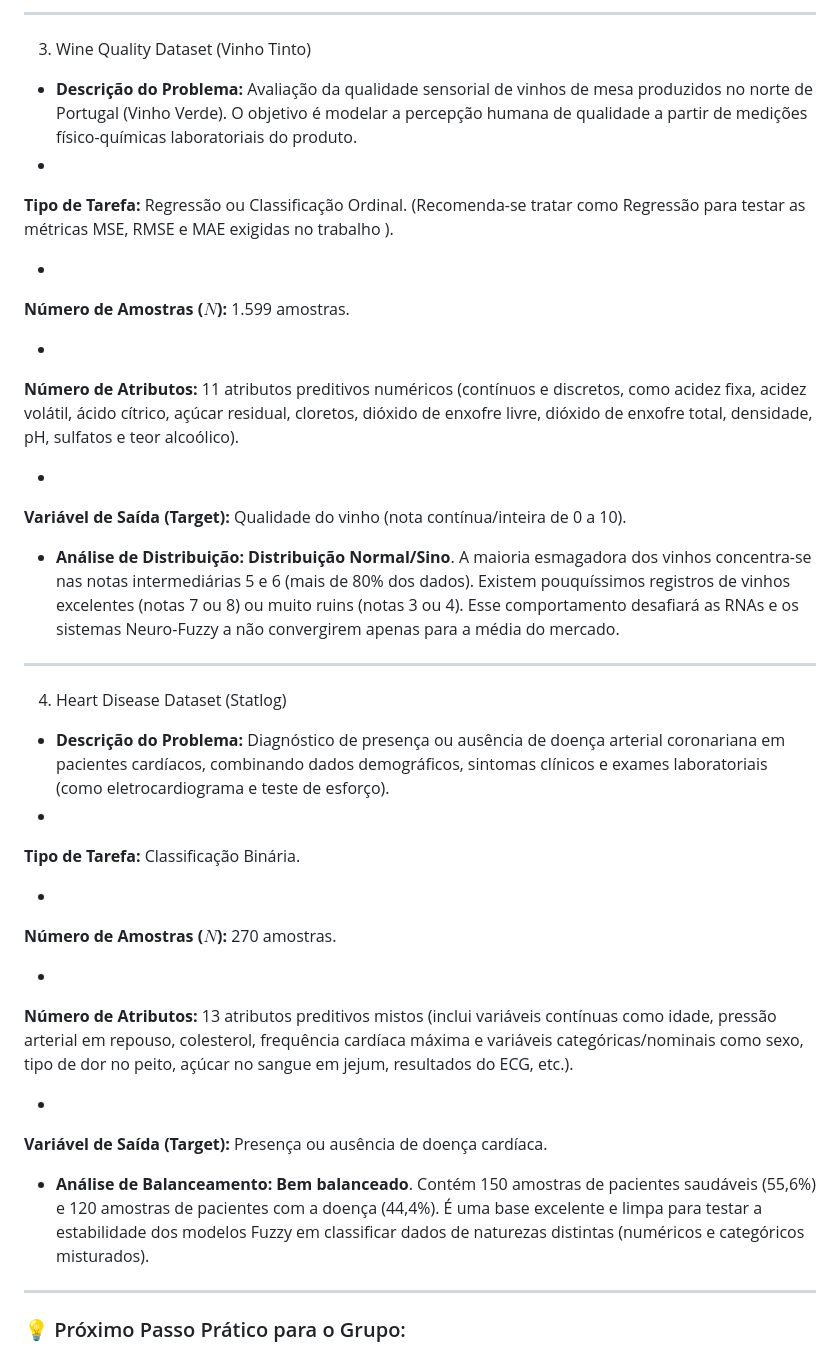
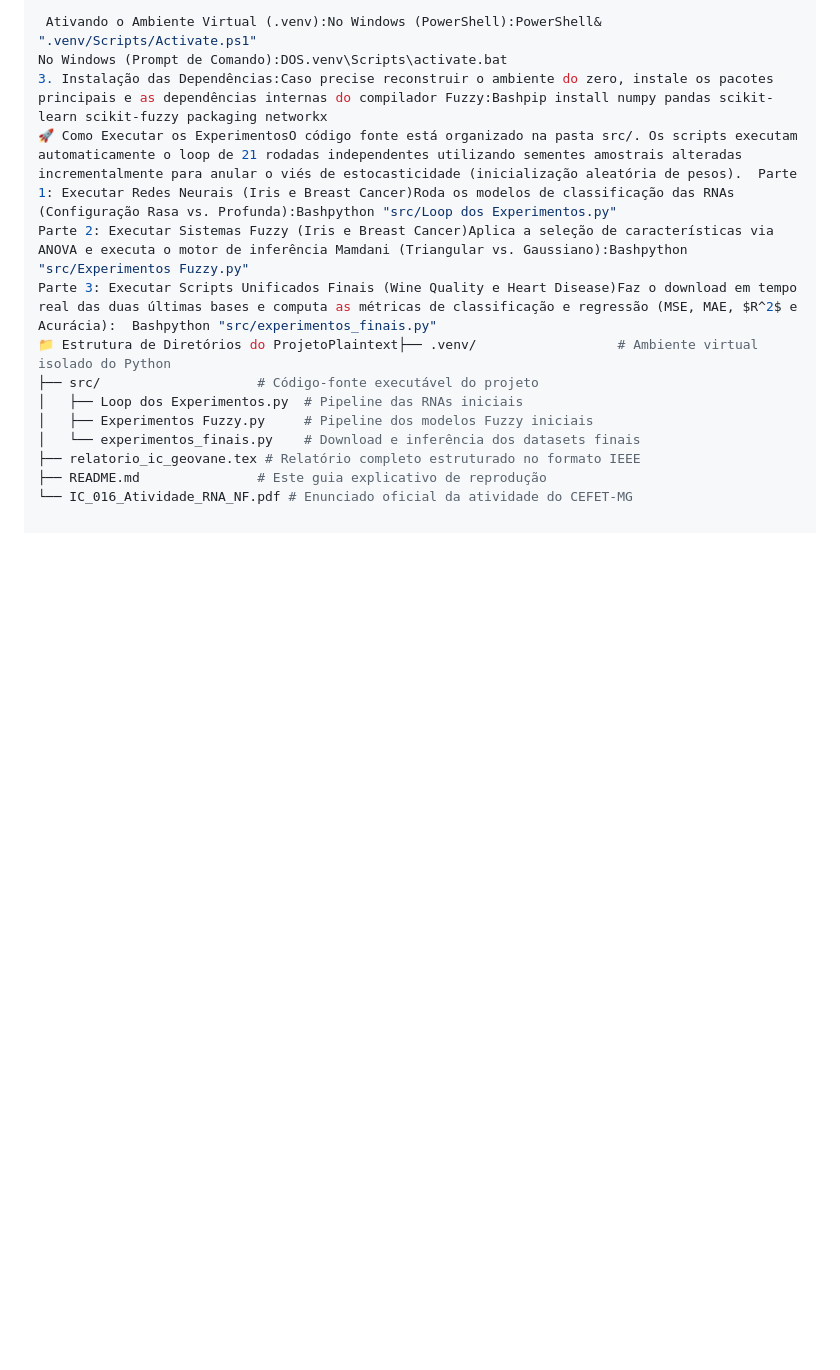
Before and after one commit to geovanemorcatti/traba-ho-final, a Markdown page: src/readme.md, the part around one of its changes. GitHub-like rendering; blank space fills up the shorter version.

```diff
--- a/src/readme.md
+++ b/src/readme.md
@@ -59,49 +25,14 @@ Aqui está a **Análise Exploratória Básica** estruturada para cada um dos 4 c
----
-
-3. Wine Quality Dataset (Vinho Tinto)
-
-* **Descrição do Problema:** Avaliação da qualidade sensorial de vinhos de mesa produzidos no norte de Portugal (Vinho Verde). O objetivo é modelar a percepção humana de qualidade a partir de medições físico-químicas laboratoriais do produto.
-*
-**Tipo de Tarefa:** Regressão ou Classificação Ordinal. (Recomenda-se tratar como Regressão para testar as métricas MSE, RMSE e MAE exigidas no trabalho ).
-
-
-*
-**Número de Amostras ($N$):** 1.599 amostras.
-
-
-*
-**Número de Atributos:** 11 atributos preditivos numéricos (contínuos e discretos, como acidez fixa, acidez volátil, ácido cítrico, açúcar residual, cloretos, dióxido de enxofre livre, dióxido de enxofre total, densidade, pH, sulfatos e teor alcoólico).
-
-
-*
-**Variável de Saída (Target):** Qualidade do vinho (nota contínua/inteira de 0 a 10).
-
-
-* **Análise de Distribuição:** **Distribuição Normal/Sino**. A maioria esmagadora dos vinhos concentra-se nas notas intermediárias 5 e 6 (mais de 80% dos dados). Existem pouquíssimos registros de vinhos excelentes (notas 7 ou 8) ou muito ruins (notas 3 ou 4). Esse comportamento desafiará as RNAs e os sistemas Neuro-Fuzzy a não convergirem apenas para a média do mercado.
-
----
-
-4. Heart Disease Dataset (Statlog)
-
-* **Descrição do Problema:** Diagnóstico de presença ou ausência de doença arterial coronariana em pacientes cardíacos, combinando dados demográficos, sintomas clínicos e exames laboratoriais (como eletrocardiograma e teste de esforço).
-*
-**Tipo de Tarefa:** Classificação Binária.
-
-
-*
-**Número de Amostras ($N$):** 270 amostras.
-
-
-*
-**Número de Atributos:** 13 atributos preditivos mistos (inclui variáveis contínuas como idade, pressão arterial em repouso, colesterol, frequência cardíaca máxima e variáveis categóricas/nominais como sexo, tipo de dor no peito, açúcar no sangue em jejum, resultados do ECG, etc.).
-
-
-*
-**Variável de Saída (Target):** Presença ou ausência de doença cardíaca.
-
-
-* **Análise de Balanceamento:** **Bem balanceado**. Contém 150 amostras de pacientes saudáveis (55,6%) e 120 amostras de pacientes com a doença (44,4%). É uma base excelente e limpa para testar a estabilidade dos modelos Fuzzy em classificar dados de naturezas distintas (numéricos e categóricos misturados).
-
----
-
-### 💡 Próximo Passo Prático para o Grupo:
+ Ativando o Ambiente Virtual (.venv):No Windows (PowerShell):PowerShell& ".venv/Scripts/Activate.ps1"
+No Windows (Prompt de Comando):DOS.venv\Scripts\activate.bat
+3. Instalação das Dependências:Caso precise reconstruir o ambiente do zero, instale os pacotes principais e as dependências internas do compilador Fuzzy:Bashpip install numpy pandas scikit-learn scikit-fuzzy packaging networkx
+🚀 Como Executar os ExperimentosO código fonte está organizado na pasta src/. Os scripts executam automaticamente o loop de 21 rodadas independentes utilizando sementes amostrais alteradas incrementalmente para anular o viés de estocasticidade (inicialização aleatória de pesos).  Parte 1: Executar Redes Neurais (Iris e Breast Cancer)Roda os modelos de classificação das RNAs (Configuração Rasa vs. Profunda):Bashpython "src/Loop dos Experimentos.py"
+Parte 2: Executar Sistemas Fuzzy (Iris e Breast Cancer)Aplica a seleção de características via ANOVA e executa o motor de inferência Mamdani (Triangular vs. Gaussiano):Bashpython "src/Experimentos Fuzzy.py"
+Parte 3: Executar Scripts Unificados Finais (Wine Quality e Heart Disease)Faz o download em tempo real das duas últimas bases e computa as métricas de classificação e regressão (MSE, MAE, $R^2$ e Acurácia):  Bashpython "src/experimentos_finais.py"
+📁 Estrutura de Diretórios do ProjetoPlaintext├── .venv/                  # Ambiente virtual isolado do Python
+├── src/                    # Código-fonte executável do projeto
+│   ├── Loop dos Experimentos.py  # Pipeline das RNAs iniciais
+│   ├── Experimentos Fuzzy.py     # Pipeline dos modelos Fuzzy iniciais
+│   └── experimentos_finais.py    # Download e inferência dos datasets finais
+├── relatorio_ic_geovane.tex # Relatório completo estruturado no formato IEEE
+├── README.md               # Este guia explicativo de reprodução
+└── IC_016_Atividade_RNA_NF.pdf # Enunciado oficial da atividade do CEFET-MG
```
Also changed, not shown: other parts of src/readme.md (+17 -51 lines).
